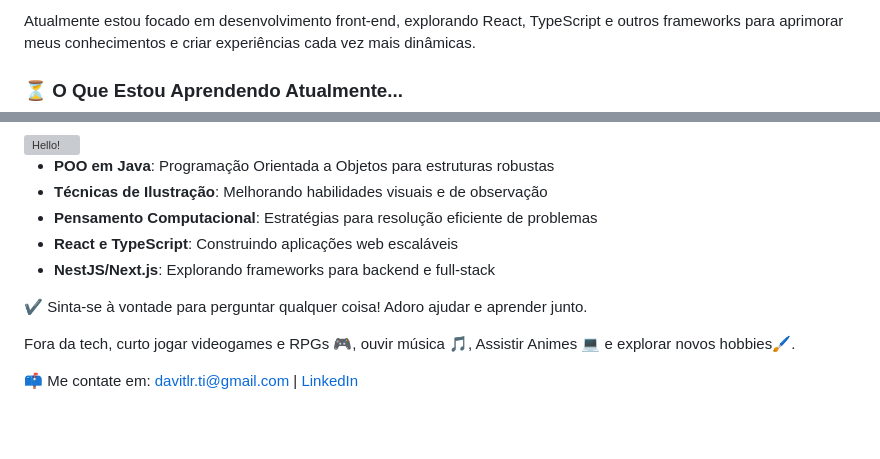
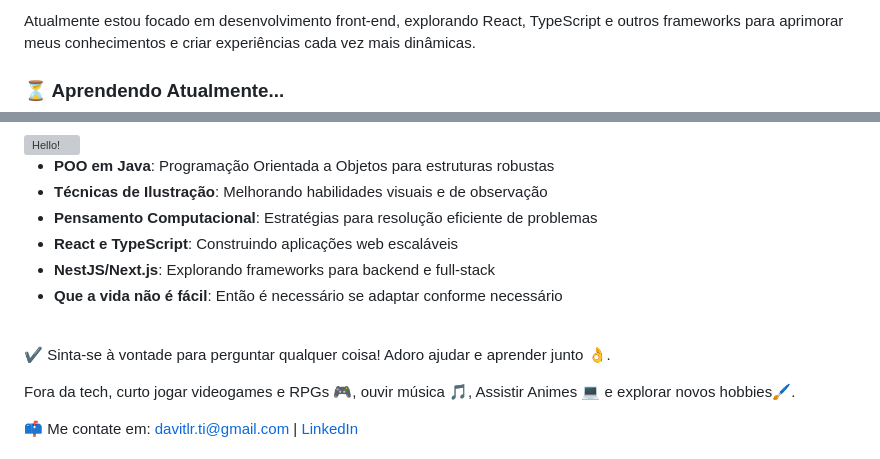
Before and after one commit to Davi-Tlr/Davi-Tlr, a Markdown page: README.md, 2 parts joined by grey strips. Rendered like a GitHub page; blank space fills up the shorter version; grey boxes are pictures that could not be loaded.

Commit message:
Sessão de apredizado revisada no README.md
Títulos de seções atualizados e novos tópicos de aprendizagem adicionados.

```diff
--- a/README.md
+++ b/README.md
@@ -9,5 +9,5 @@ Estudo Programação de Jogos Digitais na Universidade Estácio de Sá (2024–2
 
 Atualmente estou focado em desenvolvimento front-end, explorando React, TypeScript e outros frameworks para aprimorar meus conhecimentos e criar experiências cada vez mais dinâmicas.
 
-### ⏳ O Que Estou Aprendendo Atualmente...
+### ⏳ Aprendendo Atualmente...
 <img align="right" width=400px alt="Hello!" src="https://media3.giphy.com/media/v1.Y2lkPTc5MGI3NjExeHR0cmEzcGJ0cHJzM3o5cjRzOTFzYTQzZ2NwZDlnemh2ZjU2YTUxeSZlcD12MV9pbnRlcm5hbF9naWZfYnlfaWQmY3Q9Zw/jShXX4P8sQIn7fF3UO/giphy.gif"/>
@@ -17,7 +19,11 @@ Atualmente estou focado em desenvolvimento front-end, explorando React, TypeScri
 - **Pensamento Computacional**: Estratégias para resolução eficiente de problemas
 - **React e TypeScript**: Construindo aplicações web escaláveis
 - **NestJS/Next.js**: Explorando frameworks para backend e full-stack
-<p> ✔ Sinta-se à vontade para perguntar qualquer coisa! Adoro ajudar e aprender junto.</p>
+- **Que a vida não é fácil**: Então é necessário se adaptar conforme necessário
+
+<br>
+
+<p> ✔ Sinta-se à vontade para perguntar qualquer coisa! Adoro ajudar e aprender junto 👌.</p>
 <p> Fora da tech, curto jogar videogames e RPGs 🎮, ouvir música 🎵,  Assistir Animes 💻 e explorar novos hobbies🖌️.</p>
 📫 Me contate em: <a href="mailto:davitlr.ti@gmail.com">davitlr.ti@gmail.com</a> | <a href="https://www.linkedin.com/in/davitlr/">LinkedIn</a>
 <br>
```
Also changed, not shown: other parts of README.md (+2 -0 lines).
